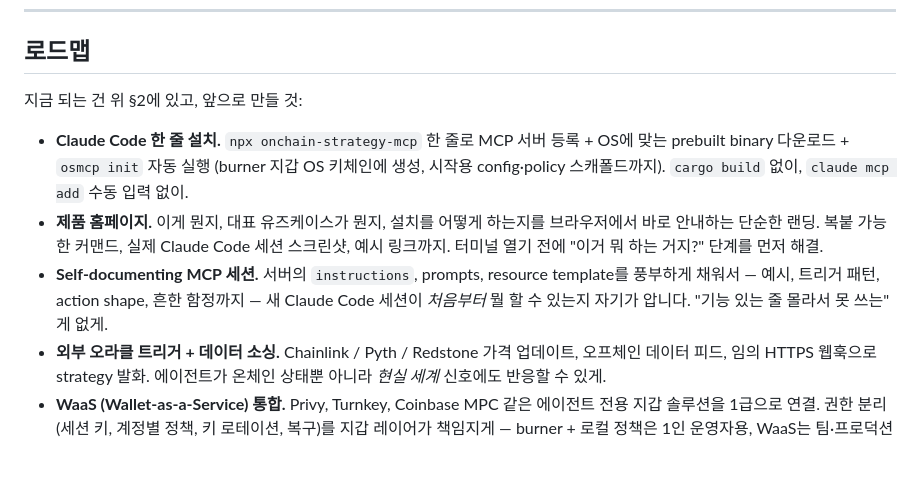
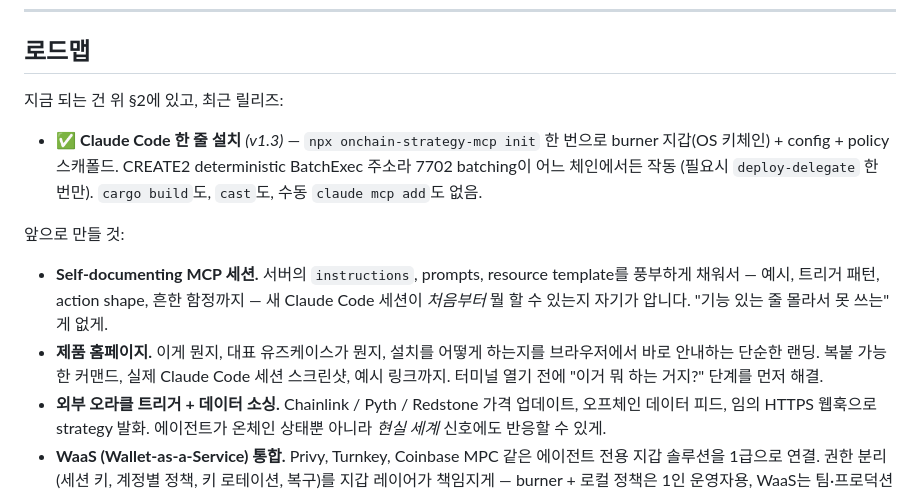
Before and after one commit to forrestkim-iotrust/onchain-strategy-mcp, a Markdown page: README_ko.md, the part around the change. Rendered like a GitHub page; blank space fills up the shorter version.

Commit message:
docs(readme): mark v1.3 npx install shipped; promote self-documenting MCP to top of next-up

```diff
--- a/README_ko.md
+++ b/README_ko.md
@@ -143,11 +143,14 @@ Model Context Protocol — Claude Code (랑 비슷한 AI 클라이언트)가 외
 
 ## 로드맵
 
-지금 되는 건 위 §2에 있고, 앞으로 만들 것:
+지금 되는 건 위 §2에 있고, 최근 릴리즈:
 
-- **Claude Code 한 줄 설치.** `npx onchain-strategy-mcp` 한 줄로 MCP 서버 등록 + OS에 맞는 prebuilt binary 다운로드 + `osmcp init` 자동 실행 (burner 지갑 OS 키체인에 생성, 시작용 config·policy 스캐폴드까지). `cargo build` 없이, `claude mcp add` 수동 입력 없이.
+- ✅ **Claude Code 한 줄 설치** *(v1.3)* — `npx onchain-strategy-mcp init` 한 번으로 burner 지갑(OS 키체인) + config + policy 스캐폴드. CREATE2 deterministic BatchExec 주소라 7702 batching이 어느 체인에서든 작동 (필요시 `deploy-delegate` 한 번만). `cargo build`도, `cast`도, 수동 `claude mcp add`도 없음.
+
+앞으로 만들 것:
+
+- **Self-documenting MCP 세션.** 서버의 `instructions`, prompts, resource template를 풍부하게 채워서 — 예시, 트리거 패턴, action shape, 흔한 함정까지 — 새 Claude Code 세션이 *처음부터* 뭘 할 수 있는지 자기가 압니다. "기능 있는 줄 몰라서 못 쓰는" 게 없게.
 - **제품 홈페이지.** 이게 뭔지, 대표 유즈케이스가 뭔지, 설치를 어떻게 하는지를 브라우저에서 바로 안내하는 단순한 랜딩. 복붙 가능한 커맨드, 실제 Claude Code 세션 스크린샷, 예시 링크까지. 터미널 열기 전에 "이거 뭐 하는 거지?" 단계를 먼저 해결.
-- **Self-documenting MCP 세션.** 서버의 `instructions`, prompts, resource template를 풍부하게 채워서 — 예시, 트리거 패턴, action shape, 흔한 함정까지 — 새 Claude Code 세션이 *처음부터* 뭘 할 수 있는지 자기가 압니다. "기능 있는 줄 몰라서 못 쓰는" 게 없게.
 - **외부 오라클 트리거 + 데이터 소싱.** Chainlink / Pyth / Redstone 가격 업데이트, 오프체인 데이터 피드, 임의 HTTPS 웹훅으로 strategy 발화. 에이전트가 온체인 상태뿐 아니라 *현실 세계* 신호에도 반응할 수 있게.
 - **WaaS (Wallet-as-a-Service) 통합.** Privy, Turnkey, Coinbase MPC 같은 에이전트 전용 지갑 솔루션을 1급으로 연결. 권한 분리(세션 키, 계정별 정책, 키 로테이션, 복구)를 지갑 레이어가 책임지게 — burner + 로컬 정책은 1인 운영자용, WaaS는 팀·프로덕션·멀티테넌트용.
 - **AMM 아닌 거래소 통합.** Hyperliquid (perps), Polymarket (예측시장) 같은 오더북·전문 거래소 1급 지원. 에이전트가 주문, 포지션 관리, 시장 결제까지.
```
Also changed, not shown: README.md (+6 -3 lines).
